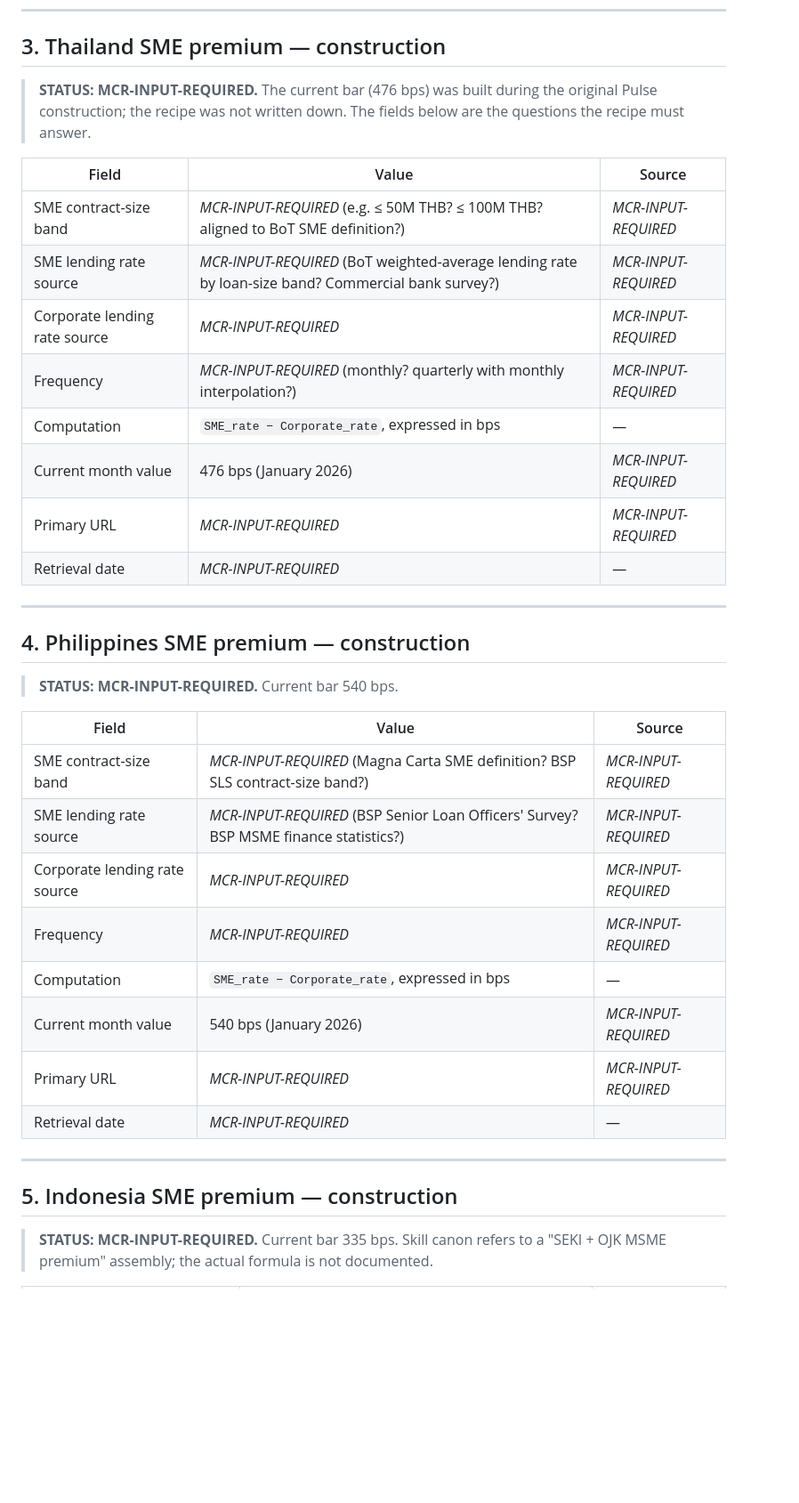
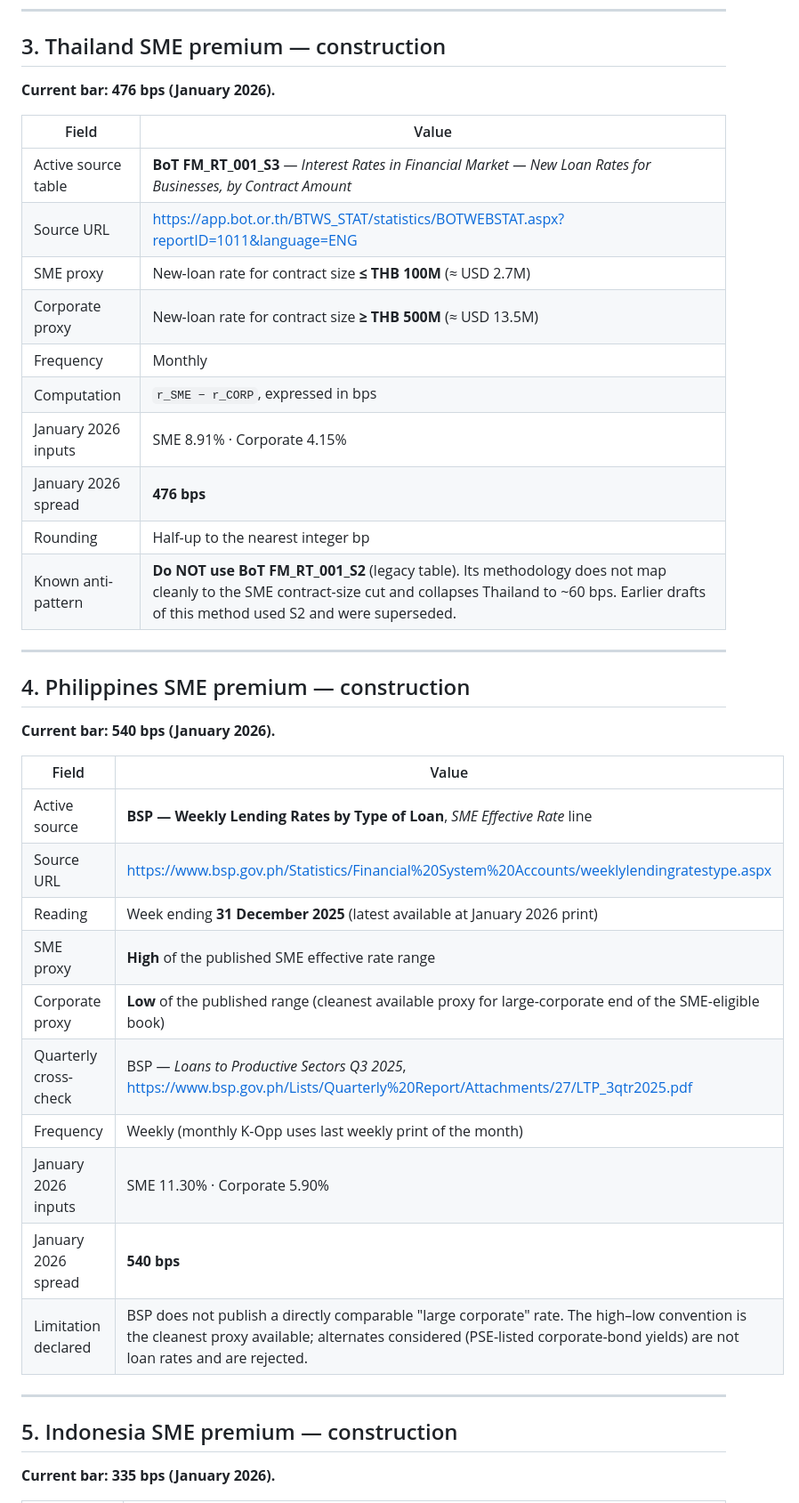
Before and after one commit to MCRabonza/private-market-pulse, a Markdown page: audit/k-opp-methodology.md, the part around one of its changes. Shown at 89% size. Rendered like a GitHub page; blank space fills up the shorter version.

```diff
--- a/audit/k-opp-methodology.md
+++ b/audit/k-opp-methodology.md
@@ -58,39 +63,43 @@ The headline reconciles to the four bars. What is not yet documented is **how ea
 
 ## 3. Thailand SME premium — construction
 
-> **STATUS: MCR-INPUT-REQUIRED.** The current bar (476 bps) was built during the original Pulse construction; the recipe was not written down. The fields below are the questions the recipe must answer.
+**Current bar: 476 bps (January 2026).**
 
-| Field | Value | Source |
-|---|---|---|
-| SME contract-size band | _MCR-INPUT-REQUIRED_ (e.g. ≤ 50M THB? ≤ 100M THB? aligned to BoT SME definition?) | _MCR-INPUT-REQUIRED_ |
-| SME lending rate source | _MCR-INPUT-REQUIRED_ (BoT weighted-average lending rate by loan-size band? Commercial bank survey?) | _MCR-INPUT-REQUIRED_ |
-| Corporate lending rate source | _MCR-INPUT-REQUIRED_ | _MCR-INPUT-REQUIRED_ |
-| Frequency | _MCR-INPUT-REQUIRED_ (monthly? quarterly with monthly interpolation?) | _MCR-INPUT-REQUIRED_ |
-| Computation | `SME_rate − Corporate_rate`, expressed in bps | — |
-| Current month value | 476 bps (January 2026) | _MCR-INPUT-REQUIRED_ |
-| Primary URL | _MCR-INPUT-REQUIRED_ | _MCR-INPUT-REQUIRED_ |
-| Retrieval date | _MCR-INPUT-REQUIRED_ | — |
+| Field | Value |
+|---|---|
+| Active source table | **BoT FM_RT_001_S3** — *Interest Rates in Financial Market — New Loan Rates for Businesses, by Contract Amount* |
+| Source URL | https://app.bot.or.th/BTWS_STAT/statistics/BOTWEBSTAT.aspx?reportID=1011&language=ENG |
+| SME proxy | New-loan rate for contract size **≤ THB 100M** (≈ USD 2.7M) |
+| Corporate proxy | New-loan rate for contract size **≥ THB 500M** (≈ USD 13.5M) |
+| Frequency | Monthly |
+| Computation | `r_SME − r_CORP`, expressed in bps |
+| January 2026 inputs | SME 8.91% · Corporate 4.15% |
+| January 2026 spread | **476 bps** |
+| Rounding | Half-up to the nearest integer bp |
+| Known anti-pattern | **Do NOT use BoT FM_RT_001_S2** (legacy table). Its methodology does not map cleanly to the SME contract-size cut and collapses Thailand to ~60 bps. Earlier drafts of this method used S2 and were superseded. |
 
 ---
 
 ## 4. Philippines SME premium — construction
 
-> **STATUS: MCR-INPUT-REQUIRED.** Current bar 540 bps.
+**Current bar: 540 bps (January 2026).**
 
-| Field | Value | Source |
-|---|---|---|
-| SME contract-size band | _MCR-INPUT-REQUIRED_ (Magna Carta SME definition? BSP SLS contract-size band?) | _MCR-INPUT-REQUIRED_ |
-| SME lending rate source | _MCR-INPUT-REQUIRED_ (BSP Senior Loan Officers' Survey? BSP MSME finance statistics?) | _MCR-INPUT-REQUIRED_ |
-| Corporate lending rate source | _MCR-INPUT-REQUIRED_ | _MCR-INPUT-REQUIRED_ |
-| Frequency | _MCR-INPUT-REQUIRED_ | _MCR-INPUT-REQUIRED_ |
-| Computation | `SME_rate − Corporate_rate`, expressed in bps | — |
-| Current month value | 540 bps (January 2026) | _MCR-INPUT-REQUIRED_ |
-| Primary URL | _MCR-INPUT-REQUIRED_ | _MCR-INPUT-REQUIRED_ |
-| Retrieval date | _MCR-INPUT-REQUIRED_ | — |
+| Field | Value |
+|---|---|
+| Active source | **BSP — Weekly Lending Rates by Type of Loan**, *SME Effective Rate* line |
+| Source URL | https://www.bsp.gov.ph/Statistics/Financial%20System%20Accounts/weeklylendingratestype.aspx |
+| Reading | Week ending **31 December 2025** (latest available at January 2026 print) |
+| SME proxy | **High** of the published SME effective rate range |
+| Corporate proxy | **Low** of the published range (cleanest available proxy for large-corporate end of the SME-eligible book) |
+| Quarterly cross-check | BSP — *Loans to Productive Sectors Q3 2025*, https://www.bsp.gov.ph/Lists/Quarterly%20Report/Attachments/27/LTP_3qtr2025.pdf |
+| Frequency | Weekly (monthly K-Opp uses last weekly print of the month) |
+| January 2026 inputs | SME 11.30% · Corporate 5.90% |
+| January 2026 spread | **540 bps** |
+| Limitation declared | BSP does not publish a directly comparable "large corporate" rate. The high–low convention is the cleanest proxy available; alternates considered (PSE-listed corporate-bond yields) are not loan rates and are rejected. |
 
 ---
 
 ## 5. Indonesia SME premium — construction
 
-> **STATUS: MCR-INPUT-REQUIRED.** Current bar 335 bps. Skill canon refers to a "SEKI + OJK MSME premium" assembly; the actual formula is not documented.
+**Current bar: 335 bps (January 2026).**
 
```
Also changed, not shown: other parts of audit/k-opp-methodology.md (+112 -98 lines).
